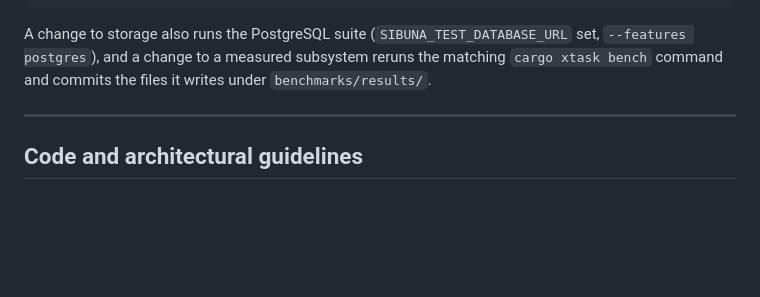
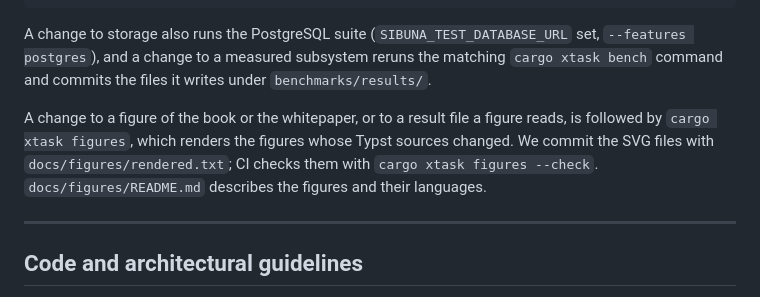
Before and after one commit to insanai/sibuna, a Markdown page: CONTRIBUTING.md, the part around the change. GitHub-like rendering; blank space fills up the shorter version.

Commit message:
contributing: render figures after changing their sources

```diff
--- a/CONTRIBUTING.md
+++ b/CONTRIBUTING.md
@@ -12,6 +12,8 @@ cargo xtask check
 A change to storage also runs the PostgreSQL suite (`SIBUNA_TEST_DATABASE_URL` set, `--features
 postgres`), and a change to a measured subsystem reruns the matching `cargo xtask bench`
 command and commits the files it writes under `benchmarks/results/`.
+
+A change to a figure of the book or the whitepaper, or to a result file a figure reads, is followed by `cargo xtask figures`, which renders the figures whose Typst sources changed. We commit the SVG files with `docs/figures/rendered.txt`; CI checks them with `cargo xtask figures --check`. `docs/figures/README.md` describes the figures and their languages.
 
 ---
 
```
